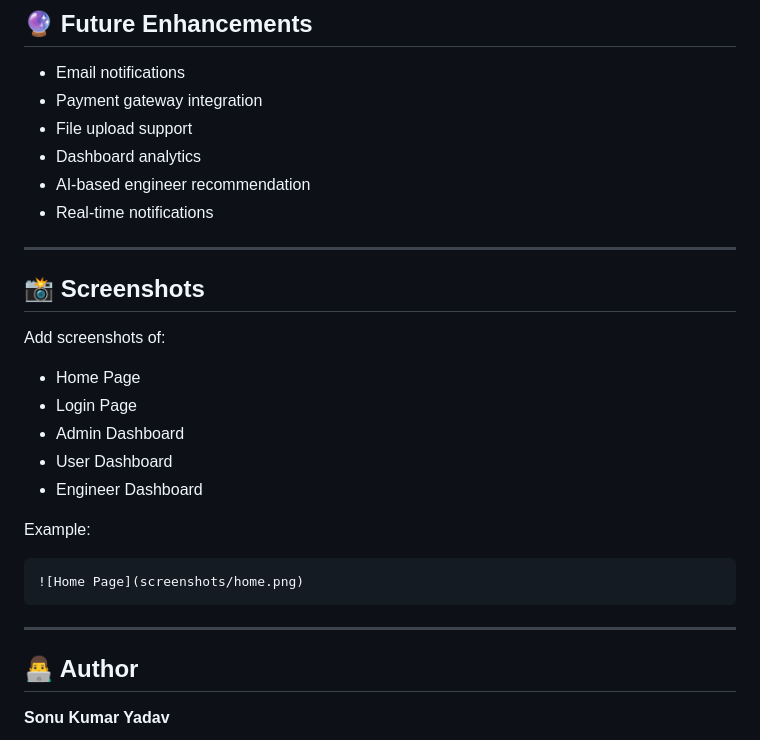
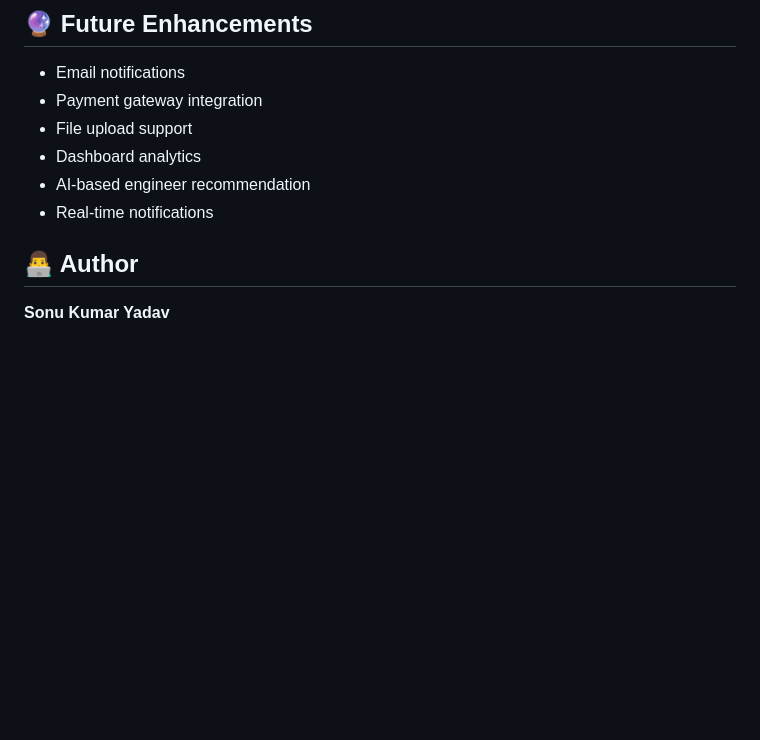
Before and after one commit to sonuy4350/online-service-management-system, a Markdown page: README.md, the part around the change. GitHub-like rendering; blank space fills up the shorter version.

Commit message:
Remove screenshots section from README
Removed the screenshots section from the README.

````diff
--- a/README.md
+++ b/README.md
@@ -187,25 +187,6 @@ http://127.0.0.1:5000
 - AI-based engineer recommendation
 - Real-time notifications
 
----
-
-## 📸 Screenshots
-
-Add screenshots of:
-- Home Page
-- Login Page
-- Admin Dashboard
-- User Dashboard
-- Engineer Dashboard
-
-Example:
-
-```md
-![Home Page](screenshots/home.png)
-```
-
----
-
 ## 👨‍💻 Author
 
 **Sonu Kumar Yadav**
````
